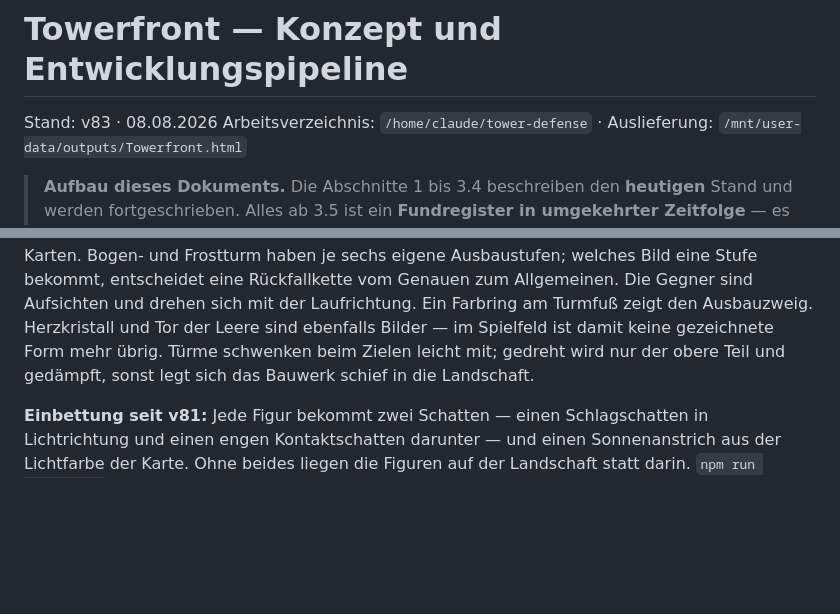
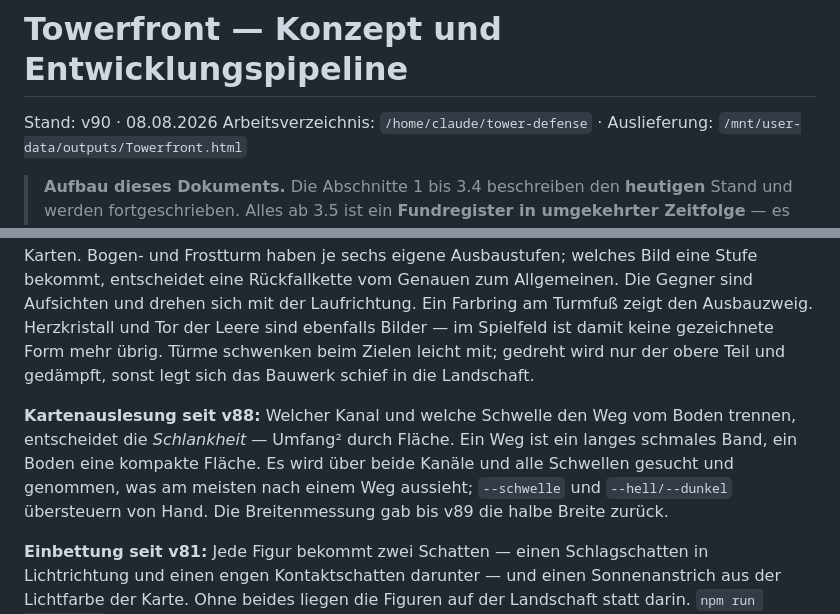
Before and after one commit to Bluefield-Solutions/towerfront, a Markdown page: docs/Towerfront-KONZEPT-und-PIPELINE.md, 2 parts joined by grey strips. Drawn GitHub-style; blank space fills up the shorter version.

Commit message:
v90: Doku nachgezogen

```diff
--- a/docs/Towerfront-KONZEPT-und-PIPELINE.md
+++ b/docs/Towerfront-KONZEPT-und-PIPELINE.md
@@ -1,6 +1,6 @@
 # Towerfront — Konzept und Entwicklungspipeline
 
-Stand: v83 · 08.08.2026
+Stand: v90 · 08.08.2026
 Arbeitsverzeichnis: `/home/claude/tower-defense` · Auslieferung: `/mnt/user-data/outputs/Towerfront.html`
 
 > **Aufbau dieses Dokuments.** Die Abschnitte 1 bis 3.4 beschreiben den
@@ -336,6 +336,13 @@ Spielfeld ist damit keine gezeichnete Form mehr übrig. Türme schwenken beim
 Zielen leicht mit; gedreht wird nur der obere Teil und gedämpft, sonst legt
 sich das Bauwerk schief in die Landschaft.
 
+**Kartenauslesung seit v88:** Welcher Kanal und welche Schwelle den Weg vom
+Boden trennen, entscheidet die *Schlankheit* — Umfang² durch Fläche. Ein Weg
+ist ein langes schmales Band, ein Boden eine kompakte Fläche. Es wird über
+beide Kanäle und alle Schwellen gesucht und genommen, was am meisten nach
+einem Weg aussieht; `--schwelle` und `--hell/--dunkel` übersteuern von Hand.
+Die Breitenmessung gab bis v89 die halbe Breite zurück.
+
 **Einbettung seit v81:** Jede Figur bekommt zwei Schatten — einen
 Schlagschatten in Lichtrichtung und einen engen Kontaktschatten darunter — und
 einen Sonnenanstrich aus der Lichtfarbe der Karte. Ohne beides liegen die
```
